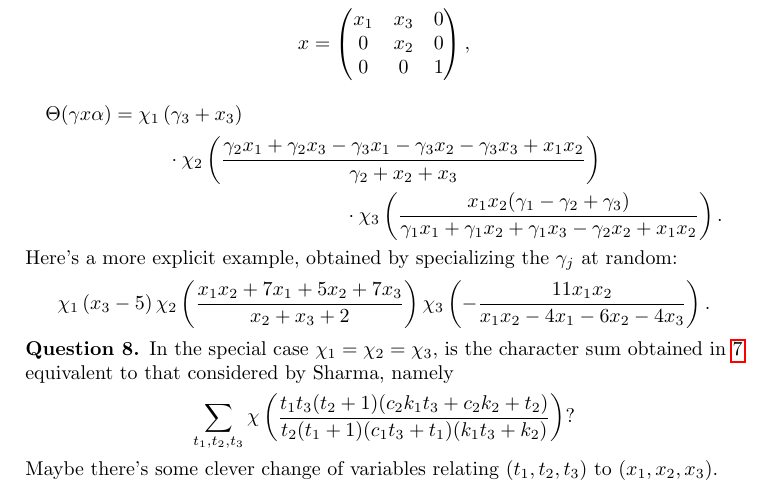
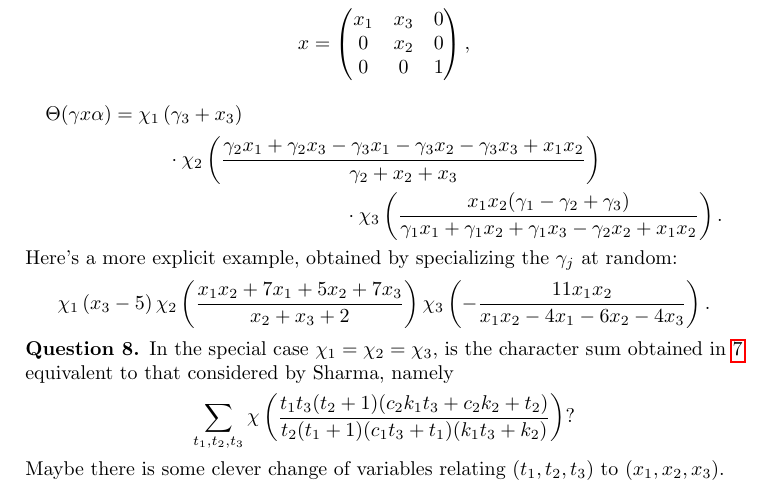
Before and after one commit to ultronozm/math, a LaTeX paper (20231016T142747--definition-of-some-character-sums.tex): part of page 3 of 3, cut so that both start at the same text. Compiled offline with pdfLaTeX.

Commit message:
Update 20231016T142747--definition-of-some-character-sums.tex

```diff
--- a/20231016T142747--definition-of-some-character-sums.tex
+++ b/20231016T142747--definition-of-some-character-sums.tex
@@ -213,7 +213,7 @@ x_1 & x_3 & 0 \\
     \sum_{t_1, t_2, t_3 }
     \chi \left( \frac{t_{1} t_{3} (t_{2} + 1) (c_{2} k_{1} t_{3} + c_{2} k_{2} + t_{2})}{t_{2} (t_{1} + 1) (c_{1} t_{3} + t_{1}) (k_{1} t_{3} + k_{2})} \right)?
   \end{equation*}
-  Maybe there's some clever change of variables relating $(t_1, t_2 , t_3 )$ to $(x_1 , x_2 , x_3 )$.
+  Maybe there is some clever change of variables relating $(t_1, t_2 , t_3 )$ to $(x_1 , x_2 , x_3 )$.
 \end{question}
 
 
```
